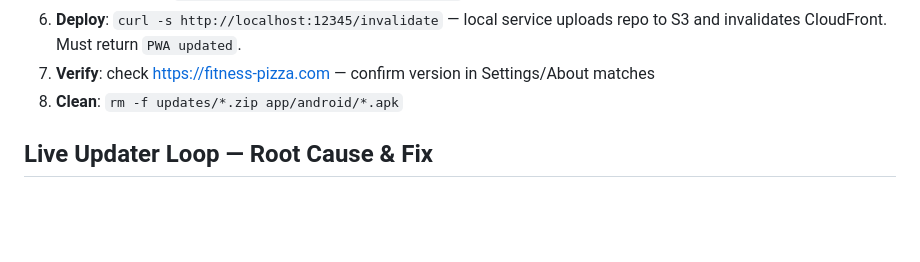
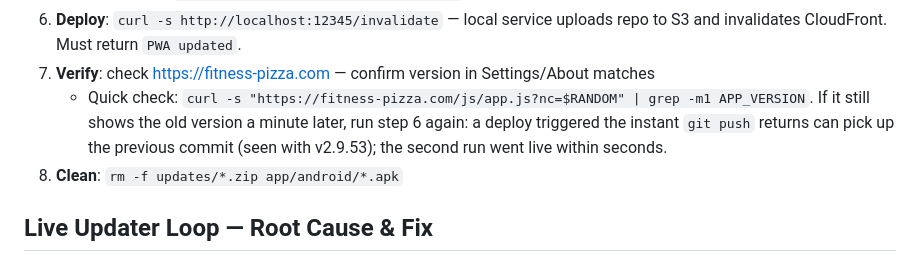
Before and after one commit to frank-lynam/fitness-pizza, a Markdown page: CLAUDE.md, the part around the change. Drawn GitHub-style; blank space fills up the shorter version.

Commit message:
CLAUDE.md: re-run the deploy if the live version hasn't changed
A deploy triggered right after git push picked up the previous commit
once (v2.9.53); running it again fixed it.

Co-Authored-By: Claude Opus 5.5 <noreply@anthropic.com>

```diff
--- a/CLAUDE.md
+++ b/CLAUDE.md
@@ -47,6 +47,10 @@ See `.gitignore` for full exclusion list.
 5. **Commit + push**: `git add -A && git commit && git push`
 6. **Deploy**: `curl -s http://localhost:12345/invalidate` — local service uploads repo to S3 and invalidates CloudFront. Must return `PWA updated`.
 7. **Verify**: check https://fitness-pizza.com — confirm version in Settings/About matches
+   - Quick check: `curl -s "https://fitness-pizza.com/js/app.js?nc=$RANDOM" | grep -m1 APP_VERSION`.
+     If it still shows the old version a minute later, run step 6 again: a deploy
+     triggered the instant `git push` returns can pick up the previous commit
+     (seen with v2.9.53); the second run went live within seconds.
 8. **Clean**: `rm -f updates/*.zip app/android/*.apk`
 
 ## Live Updater Loop — Root Cause & Fix
```
